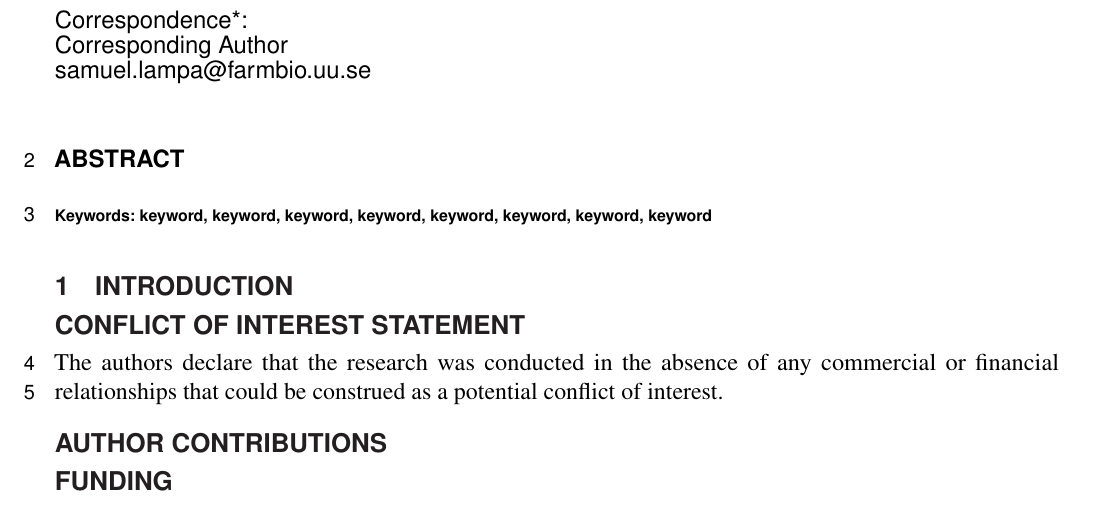
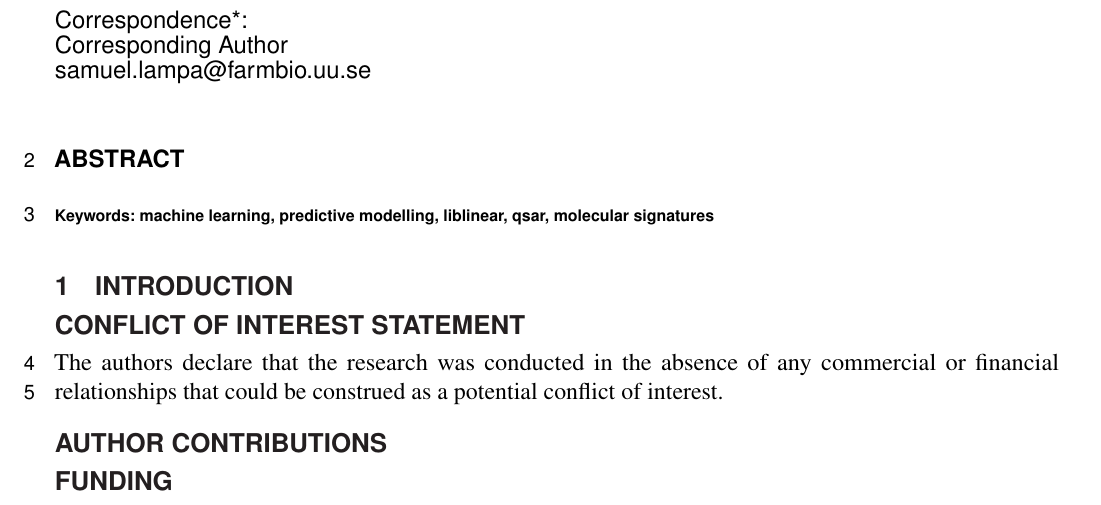
Before and after one commit to pharmbio/ptp-project, a LaTeX document (manuscript/ptp.tex): part of the page, cut so that both start at the same text. Compiled offline with pdfLaTeX.

Commit message:
Add some keywords

```diff
--- a/manuscript/ptp.tex
+++ b/manuscript/ptp.tex
@@ -89,7 +89,7 @@ $^{2}$Laboratory X, Institute X, Department X, Organization X, City X , State XX
 
 
 \tiny
- \keyFont{ \section{Keywords:} keyword, keyword, keyword, keyword, keyword, keyword, keyword, keyword} %All article types: you may provide up to 8 keywords; at least 5 are mandatory.
+ \keyFont{ \section{Keywords:} machine learning, predictive modelling, liblinear, qsar, molecular signatures} %All article types: you may provide up to 8 keywords; at least 5 are mandatory.
 \end{abstract}
 
 \section{Introduction}
```
